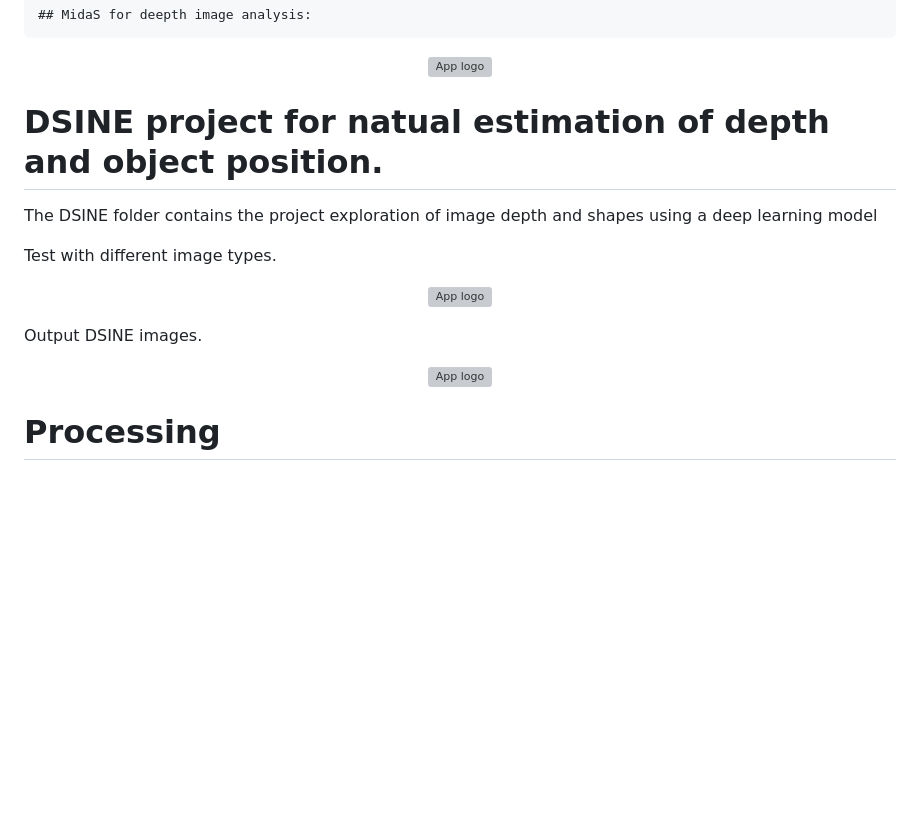
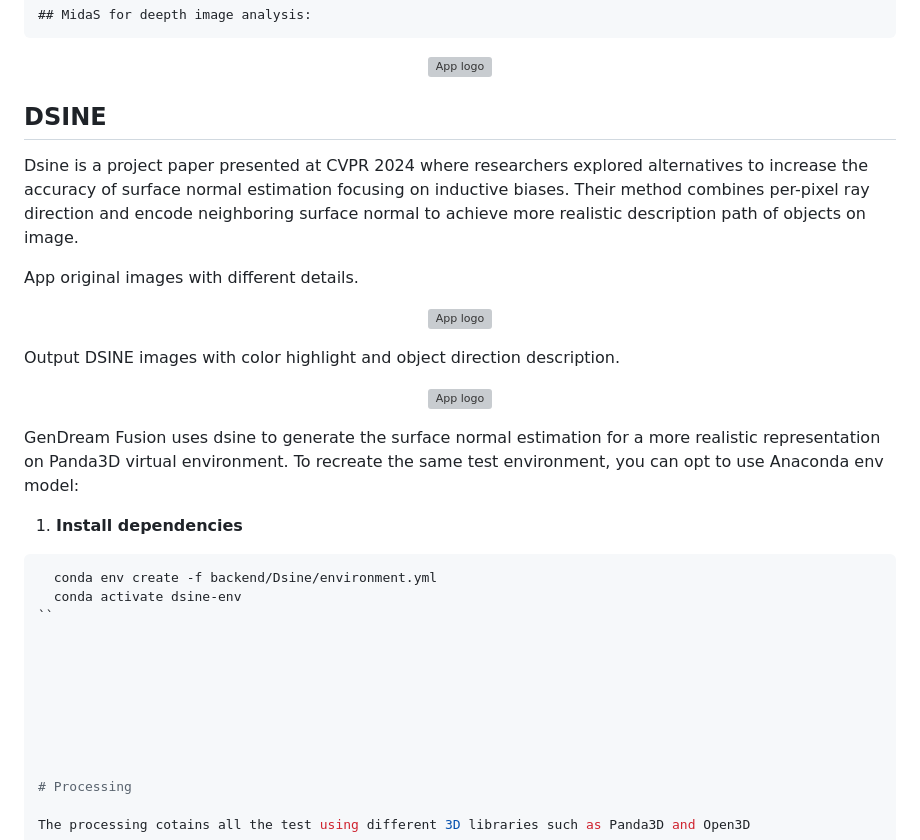
Before and after one commit to barbosa-wellington/stable-diffusion-App, a Markdown page: README.md, the part around the change. GitHub-like rendering; blank space fills up the shorter version; grey boxes are pictures that could not be loaded.

Commit message:
Update README.md
Improve project Dsine and instruction.

````diff
--- a/README.md
+++ b/README.md
@@ -33,21 +33,35 @@ The backend contains all the endpoint to access the stable diffusion API
 <img src='./backend/MiDaS/data/MiDaS_depth01.jpg' width="500" height="500" alt="App logo" />
 </p>
 
-# DSINE project for natual estimation of depth and object position.
+## DSINE
 
-The DSINE folder contains the project exploration of image depth and shapes using a deep learning model
+Dsine is a project paper presented at CVPR 2024 where researchers explored alternatives to increase the accuracy of surface normal estimation focusing on inductive biases. Their method combines per-pixel ray direction and encode neighboring surface normal to achieve more realistic description path of objects on image.
 
-  Test with different image types.
+  App original images with different details.
 
 <p align='center'>
 <img src='/mobile/assets/images/original_dsine.png' width="500" height="500" alt="App logo" />
 </p>
 
-  Output DSINE images.
+  Output DSINE images with color highlight and object direction description.
 
 <p align='center'>
 <img src='/mobile/assets/images/dsine_dsine.png' width="500" height="500" alt="App logo" />
 </p>
+
+
+GenDream Fusion uses dsine to generate the surface normal estimation for a more realistic representation on Panda3D virtual environment. To recreate the same test environment, you can opt to use Anaconda env model:
+
+  1. **Install dependencies**
+  ```bash
+    conda env create -f backend/Dsine/environment.yml
+    conda activate dsine-env
+  ``
+
+
+
+
+
 
 
 
````
